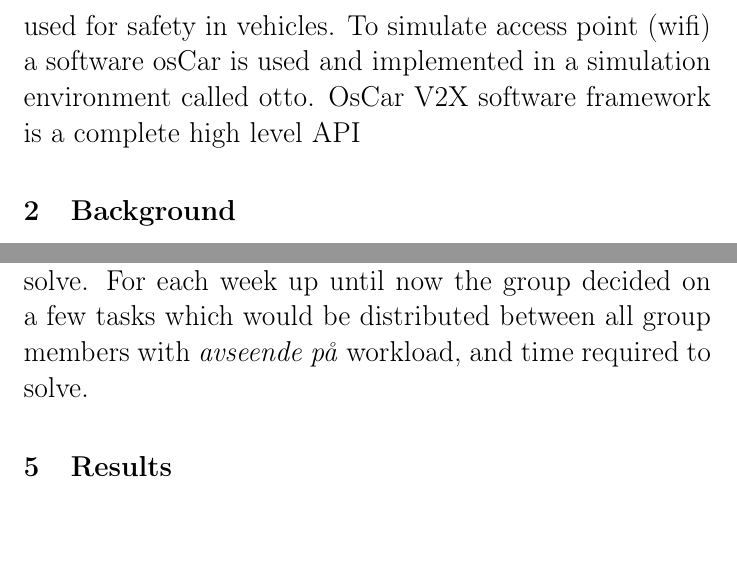
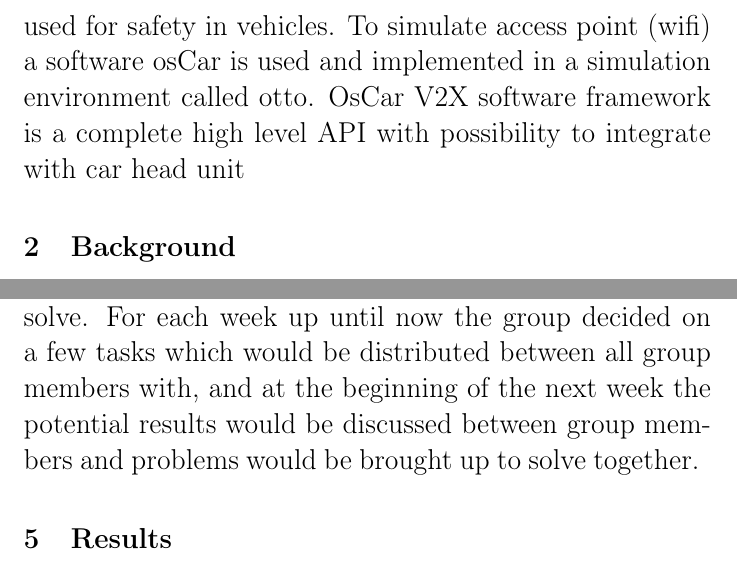
Before and after one commit to teddan92/V2X---feature-development, a LaTeX document (Main/main.tex, which reads Introduction.tex, Methods.tex): two parts of pages 3 and 7 of 7, joined at a grey line, cut so that both start at the same text, the shorter picture padded with empty space. Compiled offline with pdfLaTeX.

Commit message:
Updates from ShareLaTeX

```diff
--- a/Introduction.tex
+++ b/Introduction.tex
@@ -13,4 +13,4 @@ V2X utvecklas för att minska olyckor i trafiken, det finns olika typer av V2X\b
 
 
 
-V2X is short for vehicle-to-everything, it is meant to make traffic safer by letting the car communicate with surroundings and make the driver more aware. There is different types of communication such as V2I (vehicle to infrastructure), V2G (vehicle to grid), V2D (vehicle to device), V2V (vehicle to vehicle), V2P (vehicle to pedestrian) and V2N (vehicle to network). In this project we will focus on a special case of V2I where a moving car moving towards a crossing is simulated, to understand risks and problems. ITS-G5 will be used as a communication protocol, it is a standard wifi connection. Because standard wifi is already tested, widely implementable and cheap it can be used for safety in vehicles. To simulate access point (wifi) a software osCar is used and implemented in a simulation environment called otto. OsCar V2X software framework is a complete high level API
+V2X is short for vehicle-to-everything, it is meant to make traffic safer by letting the car communicate with surroundings and make the driver more aware. There is different types of communication such as V2I (vehicle to infrastructure), V2G (vehicle to grid), V2D (vehicle to device), V2V (vehicle to vehicle), V2P (vehicle to pedestrian) and V2N (vehicle to network). In this project we will focus on a special case of V2I where a moving car moving towards a crossing is simulated, to understand risks and problems. ITS-G5 will be used as a communication protocol, it is a standard wifi connection. Because standard wifi is already tested, widely implementable and cheap it can be used for safety in vehicles. To simulate access point (wifi) a software osCar is used and implemented in a simulation environment called otto. OsCar V2X software framework is a complete high level API with possibility to integrate with car head unit
--- a/Methods.tex
+++ b/Methods.tex
@@ -6,4 +6,4 @@
 %ger stort mellanrum \medskip ger lite mindre mellanrum \smallskip ännu mindre
 %\paragraph{Här skriver man vad sin paragraph ska heta, det används mer då man vill dela upp sin text i olika delstycken typ om man ska förklara elektriska komponenter så blir varje delstycke en komponent }
 
-The project was started by creating a common database to make working together easier for all group members. It was decided that the group would have a minimum of two meetings a week, at the beginning and end of each week to review and discuss the work done so far and to put up goals/ tasks for the upcoming week. At the end of each week, the group would have a meeting with the supervisor at Cybercom, where he would check how the project is going, answer questions from the group members and give advise or help with the program software. Slack was used as a professional source of communication between all group members and so far it has made internal daily group contact simple and efficient. To organise the work and distribute the workload in a clear way between group members the Trello application was used with an influence of the Scrum method to solve the tasks. The group decided on  a specific case scenario to solve and with the help of Scrum the scenario was broken down into smaller tasks. In Trello the case scenario was documented together with the user cases in a backlog, and from there these user cases were divided  into smaller more concrete problems to solve. For each week up until now the group decided on a few tasks which would be distributed between  all group members with \textit{avseende på} workload,  and time required to solve.
+The project was started by creating a common database to make working together easier for all group members. It was decided that the group would have a minimum of two meetings a week, at the beginning and end of each week to review and discuss the work done so far and to put up goals/ tasks for the upcoming week. At the end of each week, the group would have a meeting with the supervisor at Cybercom, where he would check how the project is going, answer questions from the group members and give advise or help with the program software. Slack was used as a professional source of communication between all group members and so far it has made internal daily group contact simple and efficient. To organise the work and distribute the workload in a clear way between group members the Trello application was used with an influence of the Scrum method to solve the tasks. The group decided on  a specific case scenario to solve and with the help of Scrum the scenario was broken down into smaller tasks. In Trello the case scenario was documented together with the user cases in a backlog, and from there these user cases were divided  into smaller more concrete problems to solve. For each week up until now the group decided on a few tasks which would be distributed between all group members with, and at the beginning of the next week the  potential results would be discussed between group members and problems would be brought up to solve together.
```
